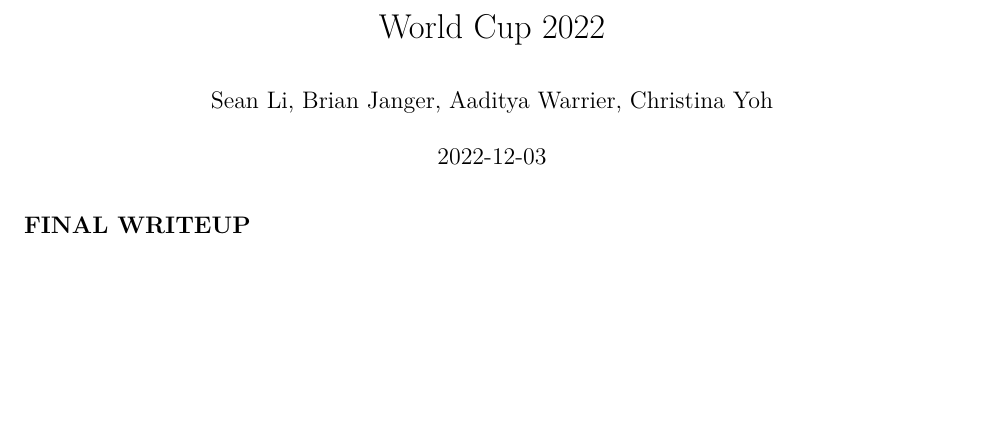
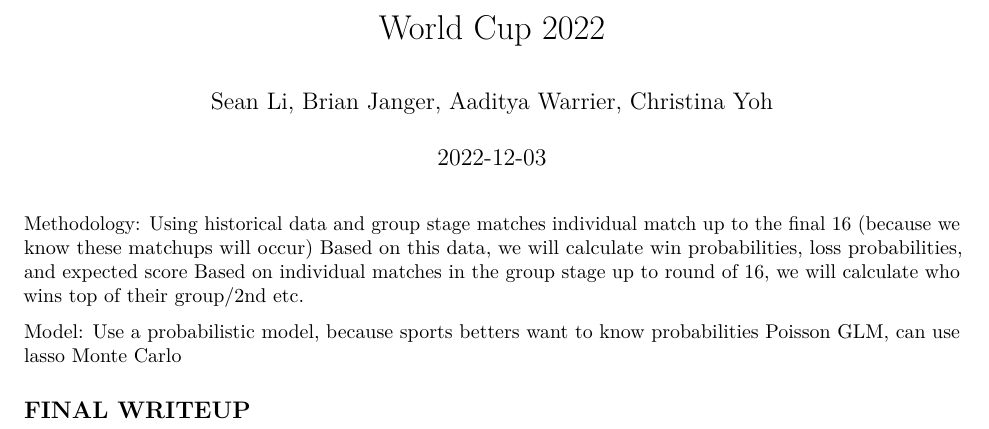
Before and after one commit to seanmtli/world_cup2022, an R Markdown document (worldcup2022.Rmd): part of the page, cut so that both start at the same text, the shorter picture padded with empty space. Rendered offline with R 4.5, knitr and Pandoc, then LaTeX, with nearby package versions.

Commit message:
updated methodology

````diff
--- a/worldcup2022.Rmd
+++ b/worldcup2022.Rmd
@@ -9,4 +9,15 @@ output: pdf_document
 knitr::opts_chunk$set(echo = TRUE)
 ```
 
+Methodology:
+Using historical data and group stage matches individual match up to the final 16 (because we know these matchups will occur)
+Based on this data, we will calculate win probabilities, loss probabilities, and expected score
+Based on individual matches in the group stage up to round of 16, we will calculate who wins top of their group/2nd etc.
+
+Model:
+Use a probabilistic model, because sports betters want to know probabilities
+Poisson GLM, can use lasso
+Monte Carlo
+
+
 ## FINAL WRITEUP
````
